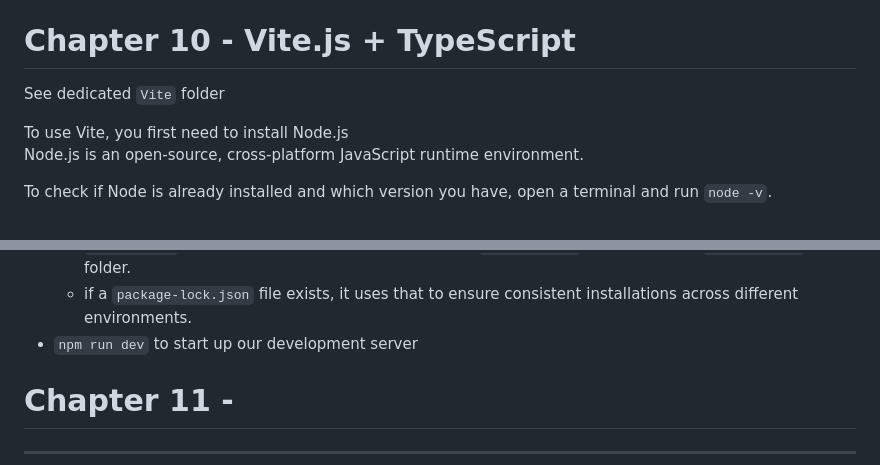
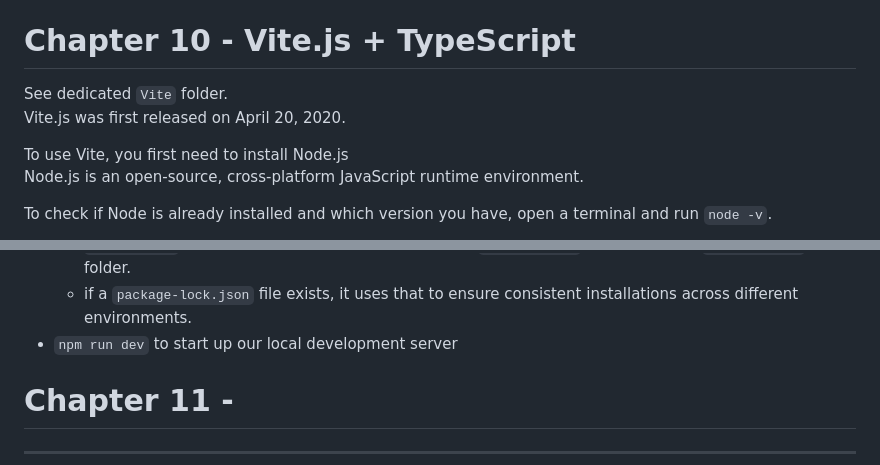
Before and after one commit to fastoch/TypeScript_DaveGray, a Markdown page: README.md, 2 parts joined by grey strips. GitHub-like rendering.

Commit message:
@233 my first Vite project

```diff
--- a/README.md
+++ b/README.md
@@ -222,7 +222,8 @@ See `lesson09.ts`
 
 # Chapter 10 - Vite.js + TypeScript
 
-See dedicated `Vite` folder
+See dedicated `Vite` folder.
+Vite.js was first released on April 20, 2020.
 
 To use Vite, you first need to install Node.js
 Node.js is an open-source, cross-platform JavaScript runtime environment.
@@ -241,7 +242,7 @@ Then, run `npm create vite@latest` to start a new Vite project.
   `node_modules` folder.
   - if a `package-lock.json` file exists, it uses that to ensure consistent installations across
   different environments.
-- `npm run dev` to start up our development server
+- `npm run dev` to start up our local development server
 
 # Chapter 11 -
 
```
